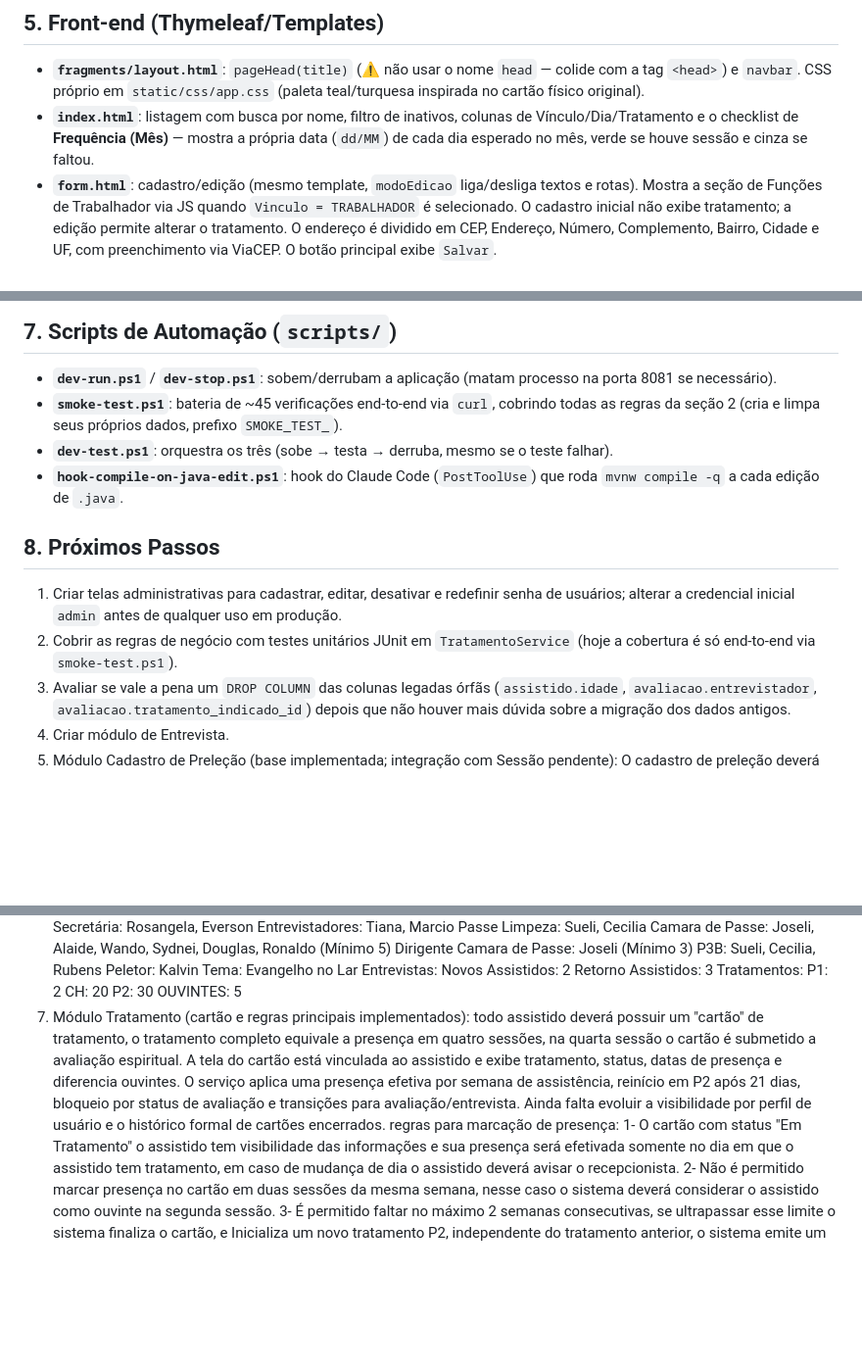
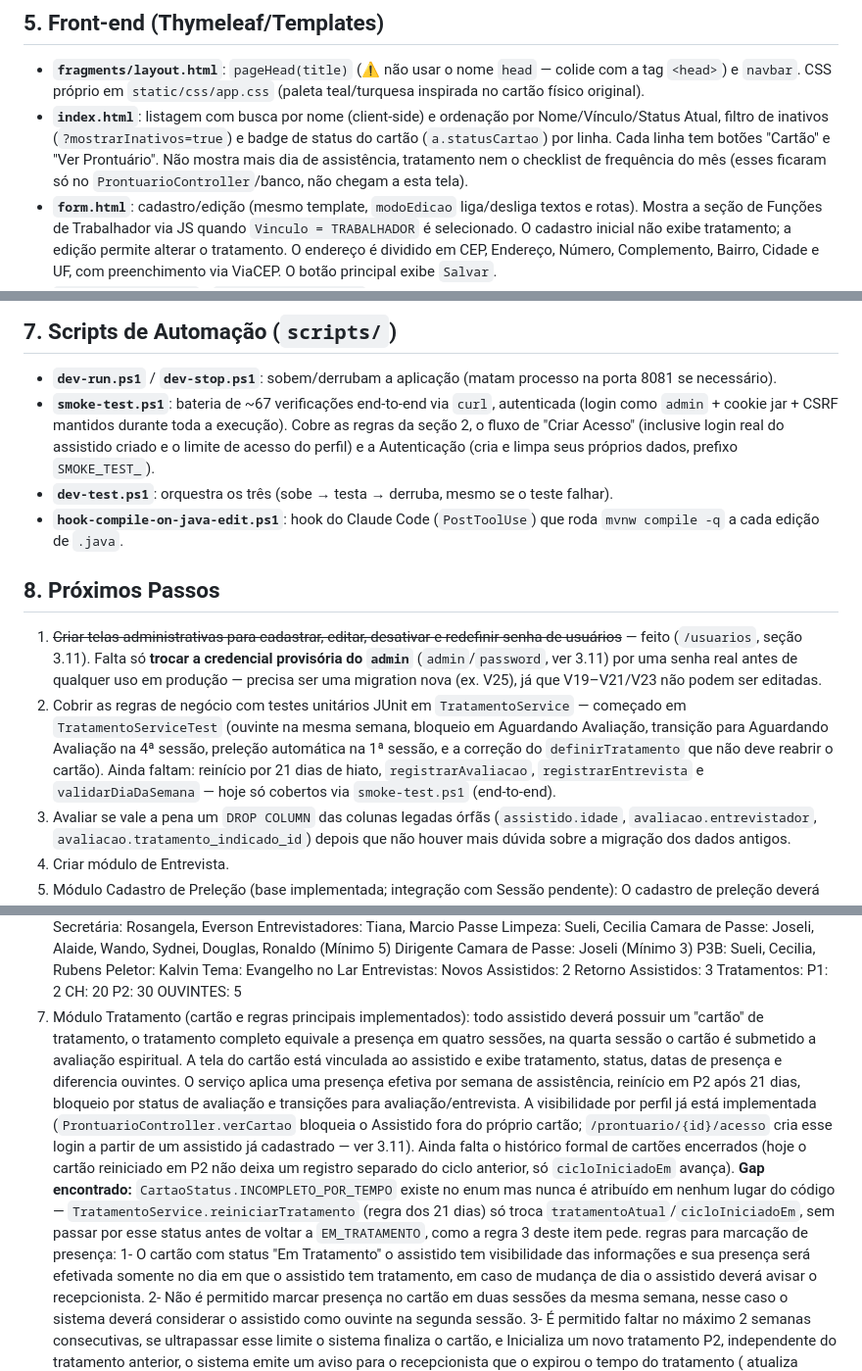
Before and after one commit to r25ta/divinaluz, a Markdown page: CLAUDE.md, 3 parts joined by grey strips. Shown at 98% size. Rendered like a GitHub page; blank space fills up the shorter version.

Commit message:
Atualiza documentação com as implementações do dia
- Corrige a descrição de index.html (estava desatualizada desde antes desta
  sessão: sem checklist de frequência/coluna de tratamento na tela atual)
- Atualiza a contagem e o escopo do smoke-test.ps1 (~67 checks, autenticado,
  cobre Criar Acesso)
- Marca como concluídos os itens de Próximos Passos já entregues (telas de
  usuário, parte da cobertura de testes unitários, visibilidade por perfil no
  cartão) e detalha o que ainda falta em cada um
- Documenta um gap encontrado: CartaoStatus.INCOMPLETO_POR_TEMPO nunca é
  atribuído pelo código (reinício por 21 dias não passa por esse status)

Co-Authored-By: Claude Sonnet 5 <noreply@anthropic.com>

```diff
--- a/CLAUDE.md
+++ b/CLAUDE.md
@@ -105,7 +105,7 @@ Sistema WEB para substituição do prontuário físico (fichas azuis) por um amb
 
 ## 5. Front-end (Thymeleaf/Templates)
 - **`fragments/layout.html`**: `pageHead(title)` (⚠️ não usar o nome `head` — colide com a tag `<head>`) e `navbar`. CSS próprio em `static/css/app.css` (paleta teal/turquesa inspirada no cartão físico original).
-- **`index.html`**: listagem com busca por nome, filtro de inativos, colunas de Vínculo/Dia/Tratamento e o checklist de **Frequência (Mês)** — mostra a própria data (`dd/MM`) de cada dia esperado no mês, verde se houve sessão e cinza se faltou.
+- **`index.html`**: listagem com busca por nome (client-side) e ordenação por Nome/Vínculo/Status Atual, filtro de inativos (`?mostrarInativos=true`) e badge de status do cartão (`a.statusCartao`) por linha. Cada linha tem botões "Cartão" e "Ver Prontuário". Não mostra mais dia de assistência, tratamento nem o checklist de frequência do mês (esses ficaram só no `ProntuarioController`/banco, não chegam a esta tela).
 - **`form.html`**: cadastro/edição (mesmo template, `modoEdicao` liga/desliga textos e rotas). Mostra a seção de Funções de Trabalhador via JS quando `Vinculo = TRABALHADOR` é selecionado. O cadastro inicial não exibe tratamento; a edição permite alterar o tratamento. O endereço é dividido em CEP, Endereço, Número, Complemento, Bairro, Cidade e UF, com preenchimento via ViaCEP. O botão principal exibe `Salvar`.
 - **`prelecao-form.html` / `prelecao-lista.html`**: cadastro, edição, exclusão e listagem da escala de preleções. A validação aceita somente Domingo/Terça e uma preleção por data.
 - **`prontuario.html`**: exibe os dados do assistido, o tratamento atual, o badge "Acesso ao Cartão" (login vinculado ou botão "Criar Acesso") e o histórico de avaliações/tratamentos anteriores. O módulo não exibe dia de assistência, perfil de trabalhador, próxima entrevista, aba de sessões ou botões para registrar sessão/avaliação.
@@ -132,13 +132,13 @@ Sistema WEB para substituição do prontuário físico (fichas azuis) por um amb
 
 ## 7. Scripts de Automação (`scripts/`)
 - **`dev-run.ps1`** / **`dev-stop.ps1`**: sobem/derrubam a aplicação (matam processo na porta 8081 se necessário).
-- **`smoke-test.ps1`**: bateria de ~45 verificações end-to-end via `curl`, cobrindo todas as regras da seção 2 (cria e limpa seus próprios dados, prefixo `SMOKE_TEST_`).
+- **`smoke-test.ps1`**: bateria de ~67 verificações end-to-end via `curl`, autenticada (login como `admin` + cookie jar + CSRF mantidos durante toda a execução). Cobre as regras da seção 2, o fluxo de "Criar Acesso" (inclusive login real do assistido criado e o limite de acesso do perfil) e a Autenticação (cria e limpa seus próprios dados, prefixo `SMOKE_TEST_`).
 - **`dev-test.ps1`**: orquestra os três (sobe → testa → derruba, mesmo se o teste falhar).
 - **`hook-compile-on-java-edit.ps1`**: hook do Claude Code (`PostToolUse`) que roda `mvnw compile -q` a cada edição de `.java`.
 
 ## 8. Próximos Passos
-1. Criar telas administrativas para cadastrar, editar, desativar e redefinir senha de usuários; alterar a credencial inicial `admin` antes de qualquer uso em produção.
-2. Cobrir as regras de negócio com testes unitários JUnit em `TratamentoService` (hoje a cobertura é só end-to-end via `smoke-test.ps1`).
+1. ~~Criar telas administrativas para cadastrar, editar, desativar e redefinir senha de usuários~~ — feito (`/usuarios`, seção 3.11). Falta só **trocar a credencial provisória do `admin`** (`admin`/`password`, ver 3.11) por uma senha real antes de qualquer uso em produção — precisa ser uma migration nova (ex. V25), já que V19–V21/V23 não podem ser editadas.
+2. Cobrir as regras de negócio com testes unitários JUnit em `TratamentoService` — começado em `TratamentoServiceTest` (ouvinte na mesma semana, bloqueio em Aguardando Avaliação, transição para Aguardando Avaliação na 4ª sessão, preleção automática na 1ª sessão, e a correção do `definirTratamento` que não deve reabrir o cartão). Ainda faltam: reinício por 21 dias de hiato, `registrarAvaliacao`, `registrarEntrevista` e `validarDiaDaSemana` — hoje só cobertos via `smoke-test.ps1` (end-to-end).
 3. Avaliar se vale a pena um `DROP COLUMN` das colunas legadas órfãs (`assistido.idade`, `avaliacao.entrevistador`, `avaliacao.tratamento_indicado_id`) depois que não houver mais dúvida sobre a migração dos dados antigos.
 4. Criar módulo de Entrevista.
 5. Módulo Cadastro de Preleção (base implementada; integração com Sessão pendente):
@@ -177,7 +177,7 @@ P1: 2
 CH: 20
 P2: 30
 OUVINTES: 5
-7. Módulo Tratamento (cartão e regras principais implementados): todo assistido deverá possuir um "cartão" de tratamento, o tratamento completo equivale a presença em quatro sessões, na quarta sessão o cartão é submetido a avaliação espiritual. A tela do cartão está vinculada ao assistido e exibe tratamento, status, datas de presença e diferencia ouvintes. O serviço aplica uma presença efetiva por semana de assistência, reinício em P2 após 21 dias, bloqueio por status de avaliação e transições para avaliação/entrevista. Ainda falta evoluir a visibilidade por perfil de usuário e o histórico formal de cartões encerrados.
+7. Módulo Tratamento (cartão e regras principais implementados): todo assistido deverá possuir um "cartão" de tratamento, o tratamento completo equivale a presença em quatro sessões, na quarta sessão o cartão é submetido a avaliação espiritual. A tela do cartão está vinculada ao assistido e exibe tratamento, status, datas de presença e diferencia ouvintes. O serviço aplica uma presença efetiva por semana de assistência, reinício em P2 após 21 dias, bloqueio por status de avaliação e transições para avaliação/entrevista. A visibilidade por perfil já está implementada (`ProntuarioController.verCartao` bloqueia o Assistido fora do próprio cartão; `/prontuario/{id}/acesso` cria esse login a partir de um assistido já cadastrado — ver 3.11). Ainda falta o histórico formal de cartões encerrados (hoje o cartão reiniciado em P2 não deixa um registro separado do ciclo anterior, só `cicloIniciadoEm` avança). **Gap encontrado:** `CartaoStatus.INCOMPLETO_POR_TEMPO` existe no enum mas nunca é atribuído em nenhum lugar do código — `TratamentoService.reiniciarTratamento` (regra dos 21 dias) só troca `tratamentoAtual`/`cicloIniciadoEm`, sem passar por esse status antes de voltar a `EM_TRATAMENTO`, como a regra 3 deste item pede.
 regras para marcação de presença:
   1- O cartão com status "Em Tratamento" o assistido tem visibilidade das informações e sua presença será efetivada somente no dia em que o assistido tem tratamento, em caso de mudança de dia o assistido deverá avisar o recepcionista.
   2- Não é permitido marcar presença no cartão em duas sessões da mesma semana, nesse caso o sistema deverá considerar o assistido como ouvinte na segunda sessão.
```
